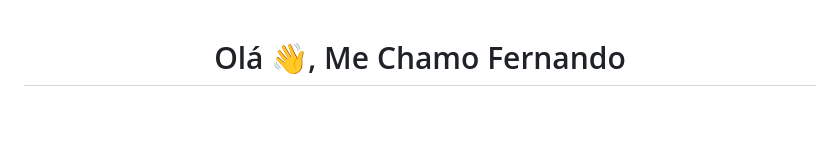
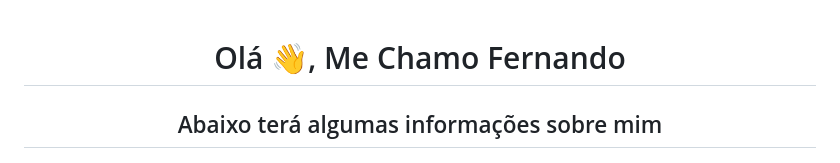
Before and after one commit to nandonweb/nandonweb, a Markdown page: README.md, the part around the change. GitHub-like rendering; blank space fills up the shorter version.

```diff
--- a/README.md
+++ b/README.md
@@ -1,5 +1,6 @@
 <h1 align="center">Olá 👋, Me Chamo Fernando</h1>
 <!-- <h3 align="left">Connect with me:</h3> -->
+<h2 align="center">Abaixo terá algumas informações sobre mim</h2>
 <p align="left">
 </p>
 <img src="https://raw.githubusercontent.com/nandonweb/nandonweb/main/dino.gif" alt="dino" width="766" height="268"/> </a>
```
